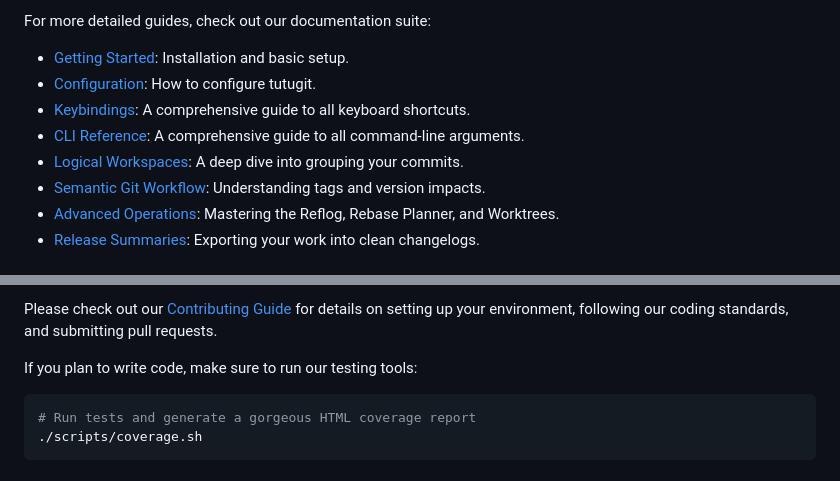
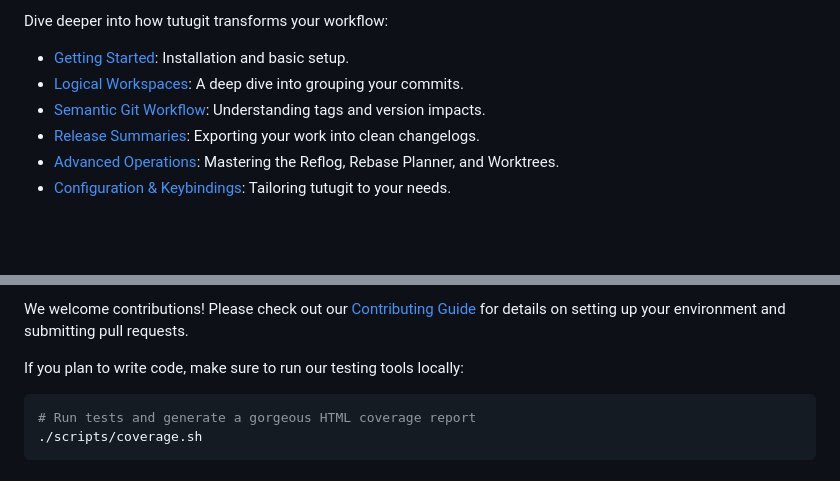
Before and after one commit to CarlosEduJs/tutugit, a Markdown page: README.md, 2 parts joined by grey strips. GitHub-like rendering; blank space fills up the shorter version.

````diff
--- a/README.md
+++ b/README.md
@@ -64,13 +84,11 @@ This creates a `.tutugit` directory containing your local configuration and work
 
-For more detailed guides, check out our documentation suite:
+Dive deeper into how tutugit transforms your workflow:
 
 - [Getting Started](docs/getting-started.md): Installation and basic setup.
-- [Configuration](docs/configuration.md): How to configure tutugit.
-- [Keybindings](docs/keybindings.md): A comprehensive guide to all keyboard shortcuts.
-- [CLI Reference](docs/cli-reference.md): A comprehensive guide to all command-line arguments.
 - [Logical Workspaces](docs/workspaces.md): A deep dive into grouping your commits.
 - [Semantic Git Workflow](docs/semantic-git.md): Understanding tags and version impacts.
+- [Release Summaries](docs/summary-export.md): Exporting your work into clean changelogs.
 - [Advanced Operations](docs/advanced-ops.md): Mastering the Reflog, Rebase Planner, and Worktrees.
-- [Release Summaries](docs/summary-export.md): Exporting your work into clean changelogs.
+- [Configuration & Keybindings](docs/configuration.md): Tailoring tutugit to your needs.
 
 
@@ -78,7 +96,7 @@ For more detailed guides, check out our documentation suite:
 
-Please check out our [Contributing Guide](CONTRIBUTING.md) for details on setting up your environment, following our coding standards, and submitting pull requests.
+We welcome contributions! Please check out our [Contributing Guide](CONTRIBUTING.md) for details on setting up your environment and submitting pull requests.
 
-If you plan to write code, make sure to run our testing tools:
+If you plan to write code, make sure to run our testing tools locally:
 
 ```bash
 # Run tests and generate a gorgeous HTML coverage report
````
Also changed, not shown: other parts of README.md (+47 -27 lines).
